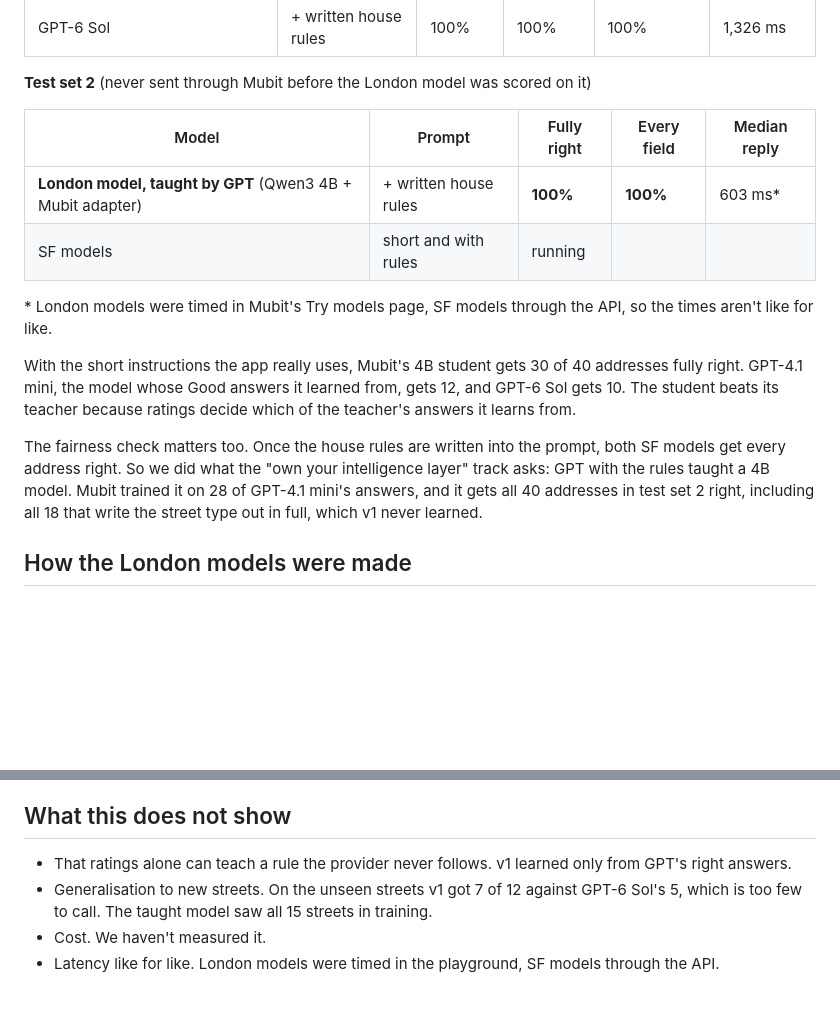
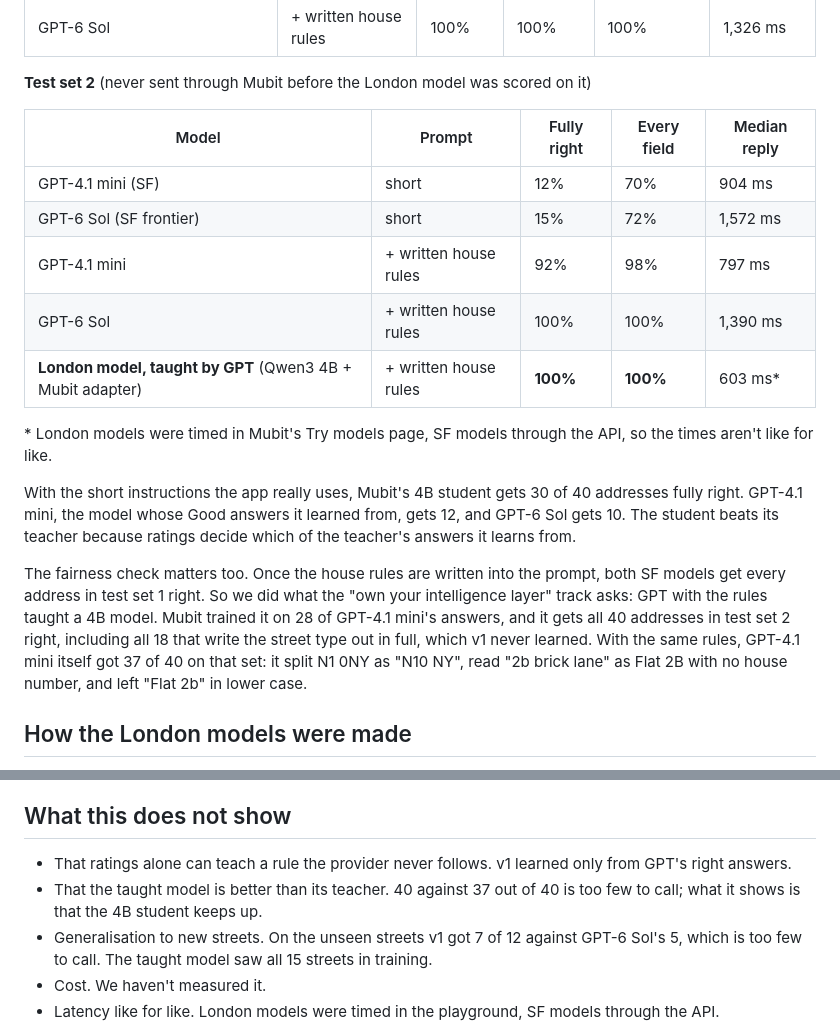
Before and after one commit to ekjots1ngh/mind-the-gap, a Markdown page: README.md, 2 parts joined by grey strips. GitHub-like rendering; blank space fills up the shorter version.

Commit message:
README: test set 2 results for every model
With the written rules, GPT-4.1 mini got 37 of 40 and its 4B student all
40; with the short prompt, GPT-4.1 mini 12% and GPT-6 Sol 15%.

Co-Authored-By: Claude Opus 5.5 <noreply@anthropic.com>
Claude-Session: https://claude.ai/code/session_013aU5zNQmhmEFB77xG5LPt6

```diff
--- a/README.md
+++ b/README.md
@@ -28,14 +28,17 @@ Each test set is 40 fresh addresses that were never used to train the model scor
 
 | Model | Prompt | Fully right | Every field | Median reply |
 |---|---|---|---|---|
+| GPT-4.1 mini (SF) | short | 12% | 70% | 904 ms |
+| GPT-6 Sol (SF frontier) | short | 15% | 72% | 1,572 ms |
+| GPT-4.1 mini | + written house rules | 92% | 98% | 797 ms |
+| GPT-6 Sol | + written house rules | 100% | 100% | 1,390 ms |
 | **London model, taught by GPT** (Qwen3 4B + Mubit adapter) | + written house rules | **100%** | **100%** | 603 ms* |
-| SF models | short and with rules | running | | |
 
 \* London models were timed in Mubit's Try models page, SF models through the API, so the times aren't like for like.
 
 With the short instructions the app really uses, Mubit's 4B student gets 30 of 40 addresses fully right. GPT-4.1 mini, the model whose Good answers it learned from, gets 12, and GPT-6 Sol gets 10. The student beats its teacher because ratings decide which of the teacher's answers it learns from.
 
-The fairness check matters too. Once the house rules are written into the prompt, both SF models get every address right. So we did what the "own your intelligence layer" track asks: GPT with the rules taught a 4B model. Mubit trained it on 28 of GPT-4.1 mini's answers, and it gets all 40 addresses in test set 2 right, including all 18 that write the street type out in full, which v1 never learned.
+The fairness check matters too. Once the house rules are written into the prompt, both SF models get every address in test set 1 right. So we did what the "own your intelligence layer" track asks: GPT with the rules taught a 4B model. Mubit trained it on 28 of GPT-4.1 mini's answers, and it gets all 40 addresses in test set 2 right, including all 18 that write the street type out in full, which v1 never learned. With the same rules, GPT-4.1 mini itself got 37 of 40 on that set: it split N1 0NY as "N10 NY", read "2b brick lane" as Flat 2B with no house number, and left "Flat 2b" in lower case.
 
 ## How the London models were made
 
@@ -50,6 +53,7 @@ Ratings couldn't fix "Road". GPT with the short instructions got 0 of 120 such a
 ## What this does not show
 
 - That ratings alone can teach a rule the provider never follows. v1 learned only from GPT's right answers.
+- That the taught model is better than its teacher. 40 against 37 out of 40 is too few to call; what it shows is that the 4B student keeps up.
 - Generalisation to new streets. On the unseen streets v1 got 7 of 12 against GPT-6 Sol's 5, which is too few to call. The taught model saw all 15 streets in training.
 - Cost. We haven't measured it.
 - Latency like for like. London models were timed in the playground, SF models through the API.
```
